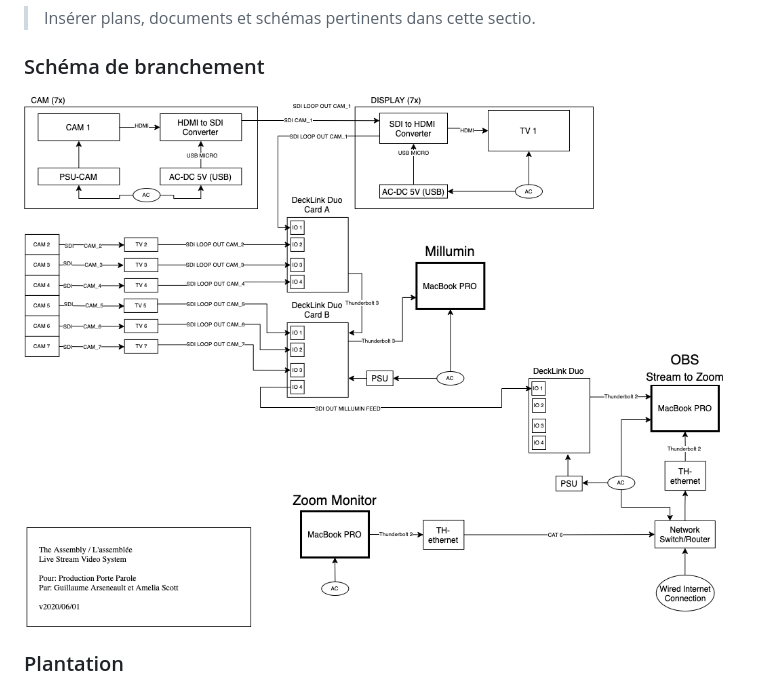
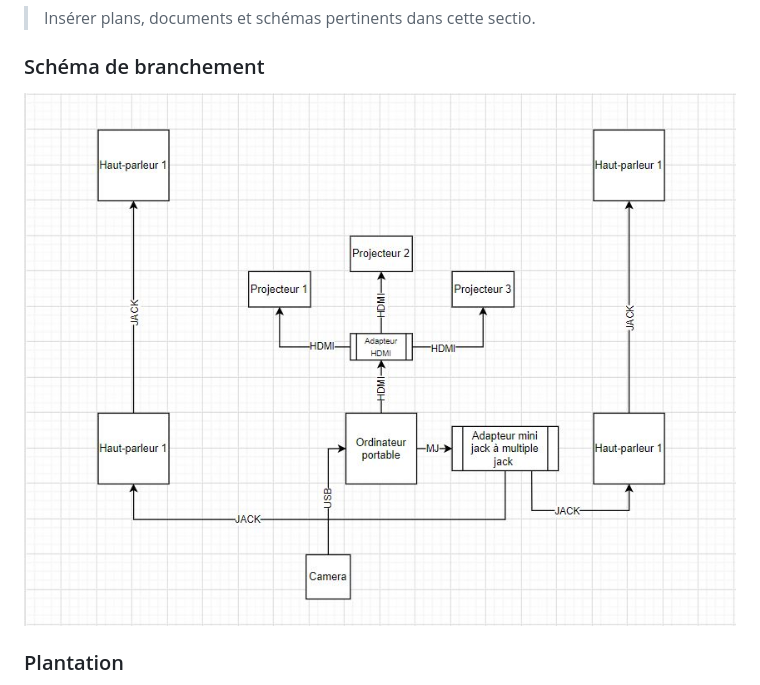
Before and after one commit to pamelasanscartier/projection-particules, a Markdown page: docs/preproduction/README.md, the part around the change. Rendered like a GitHub page; pictures changed too: docs/preproduction/medias/Schema_branchement.JPG (added).

Commit message:
schema de branchements

```diff
--- a/docs/preproduction/README.md
+++ b/docs/preproduction/README.md
@@ -67,7 +67,7 @@ Voir colonne *Exemples de réalisation* dans l'[Inventaire du contenu à intégr
 
 ### Schéma de branchement
 
-![exemple de schema](medias/livestream_branchements.png)
+![exemple de schema](medias/Schema_branchement.JPG)
 
 ### Plantation
 
```
